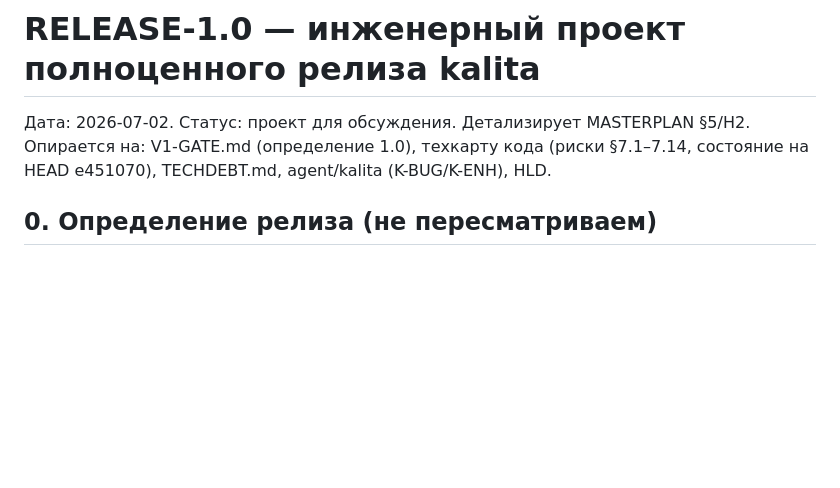
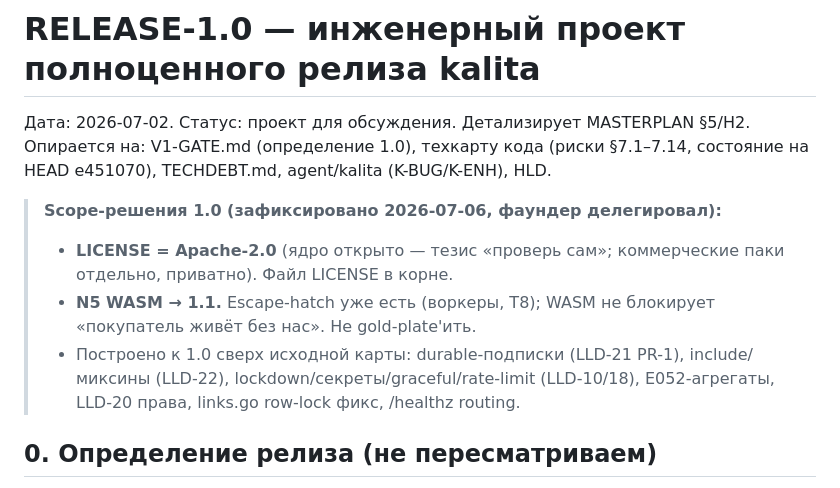
Before and after one commit to avangerus/kalita, a Markdown page: docs/RELEASE-1.0.md, the part around the change. Drawn GitHub-style; blank space fills up the shorter version.

Commit message:
docs: RELEASE-1.0 — scope-решения зафиксированы (Apache-2.0, WASM→1.1, прогресс волн)

```diff
--- a/docs/RELEASE-1.0.md
+++ b/docs/RELEASE-1.0.md
@@ -3,6 +3,15 @@
 Дата: 2026-07-02. Статус: проект для обсуждения. Детализирует MASTERPLAN §5/H2.
 Опирается на: V1-GATE.md (определение 1.0), техкарту кода (риски §7.1–7.14,
 состояние на HEAD e451070), TECHDEBT.md, agent/kalita (K-BUG/K-ENH), HLD.
+
+> **Scope-решения 1.0 (зафиксировано 2026-07-06, фаундер делегировал):**
+> - **LICENSE = Apache-2.0** (ядро открыто — тезис «проверь сам»; коммерческие
+>   паки отдельно, приватно). Файл LICENSE в корне.
+> - **N5 WASM → 1.1.** Escape-hatch уже есть (воркеры, T8); WASM не блокирует
+>   «покупатель живёт без нас». Не gold-plate'ить.
+> - Построено к 1.0 сверх исходной карты: durable-подписки (LLD-21 PR-1),
+>   include/миксины (LLD-22), lockdown/секреты/graceful/rate-limit (LLD-10/18),
+>   E052-агрегаты, LLD-20 права, links.go row-lock фикс, /healthz routing.
 
 ## 0. Определение релиза (не пересматриваем)
 
```
